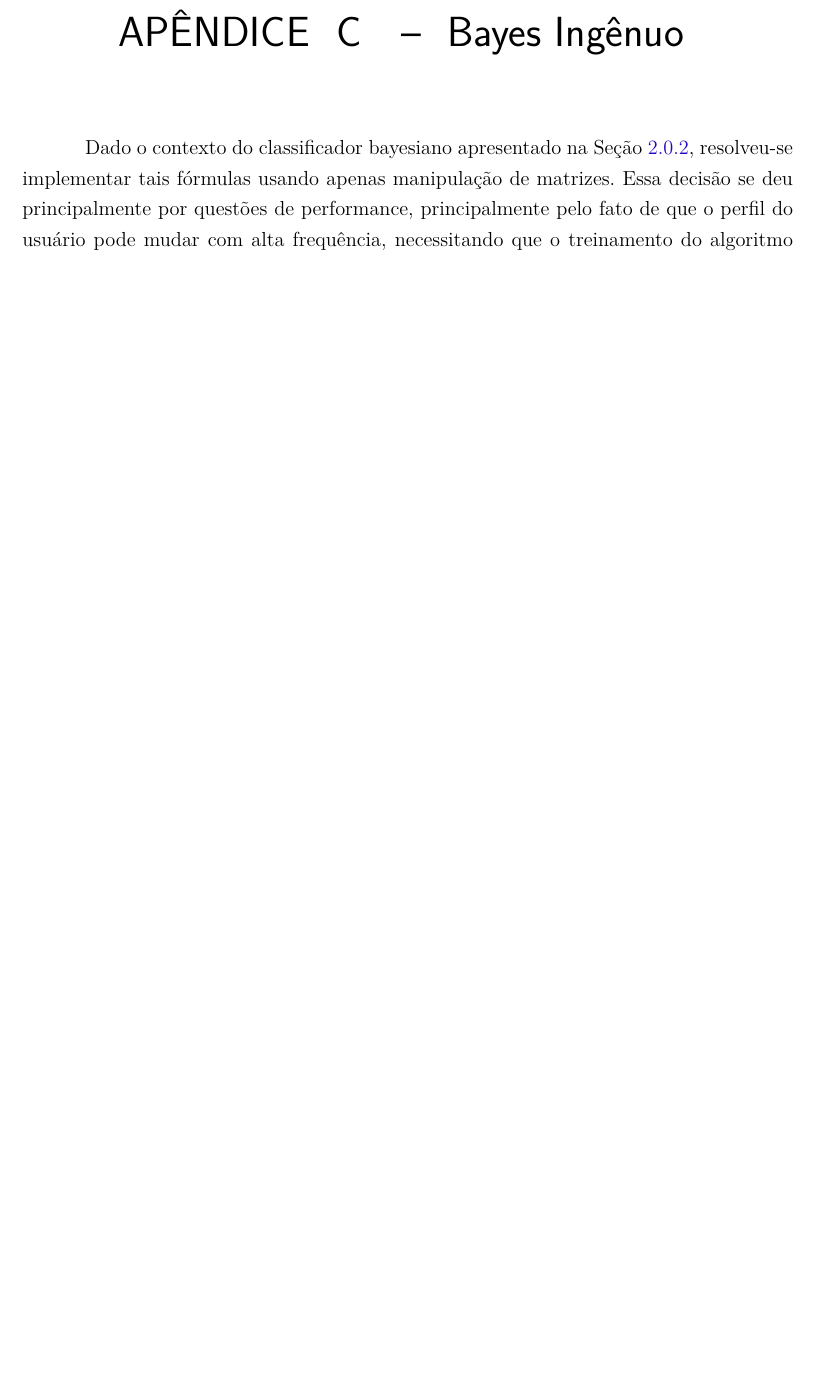
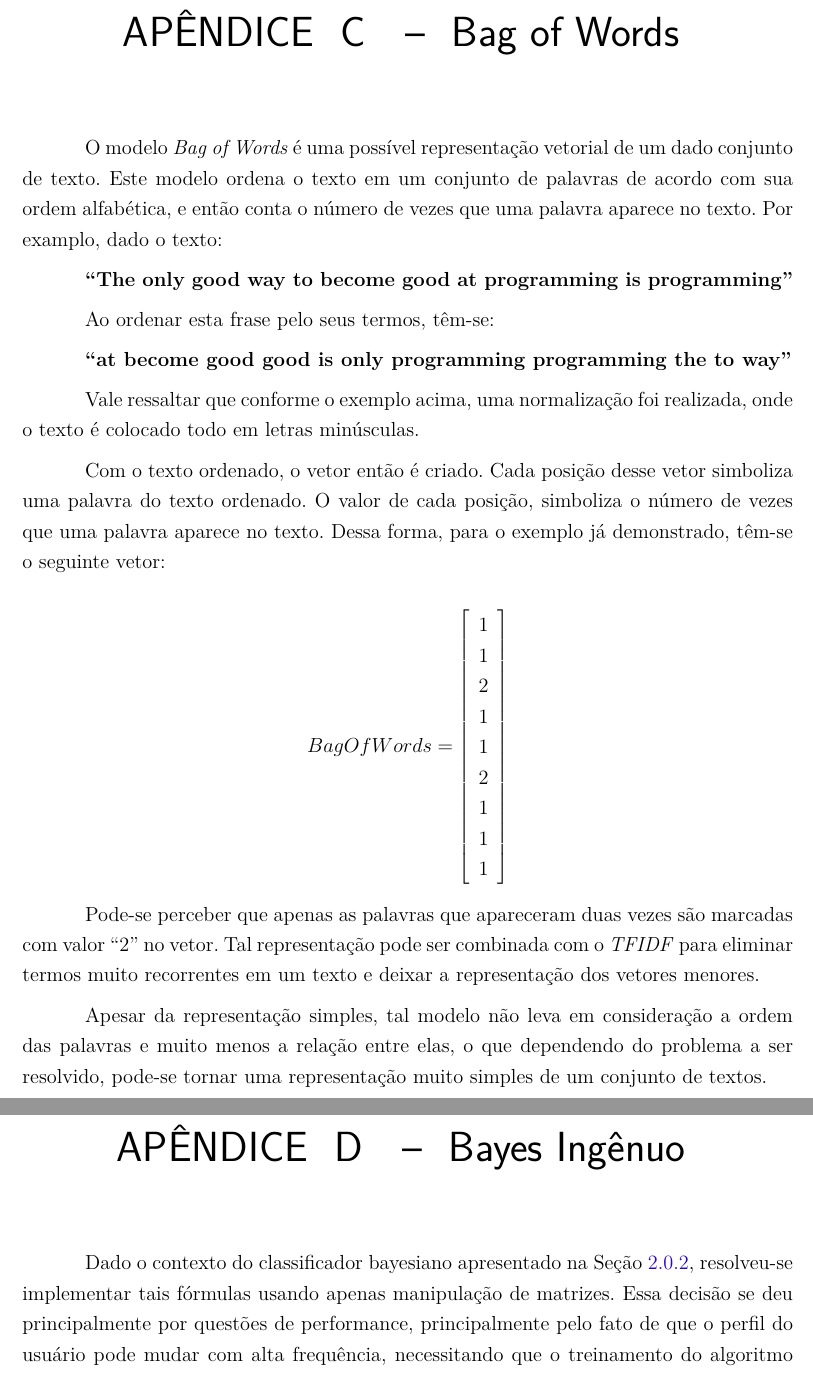
Before and after one commit to fga-unb/template-latex-tcc, a LaTeX thesis (tcc.tex, which reads editaveis/apendices.tex): part of page 65 of 74 before the commit and two parts of pages 65 and 66 of 75 after it, the two joined at a grey line, cut at the place of the change, the shorter picture padded with empty space. Compiled offline with pdfLaTeX.

Commit message:
Adicionando texto sobre bag of words

```diff
--- a/editaveis/apendices.tex
+++ b/editaveis/apendices.tex
@@ -190,6 +190,51 @@ recomendação seguido de ``\_recommendation.txt''.
 
 O diretório onde os arquivos da coleta são armazenados é o ``app\_recommender\_log/'',
 localizado na raiz do sistema do usuário.
+
+\chapter{Bag of Words} \label{ape:bag_of_words}
+
+O modelo \textit{Bag of Words} é uma possível representação vetorial de um dado
+conjunto de texto. Este modelo ordena o texto em um conjunto de palavras de
+acordo com sua ordem alfabética, e então conta o número de vezes que uma palavra
+aparece no texto. Por examplo, dado o texto:
+
+\textbf{``The only good way to become good at programming is programming''}
+
+Ao ordenar esta frase pelo seus termos, têm-se:
+
+\textbf{``at become good good is only programming programming the to way''}
+
+Vale ressaltar que conforme o exemplo acima, uma normalização foi realizada, onde
+o texto é colocado todo em letras minúsculas.
+
+Com o texto ordenado, o vetor então é criado. Cada posição desse vetor simboliza
+uma palavra do texto ordenado. O valor de cada posição, simboliza o número de
+vezes que uma palavra aparece no texto. Dessa forma, para o exemplo já
+demonstrado, têm-se o seguinte vetor:
+
+$$BagOfWords=\left[
+\begin{array}{ccccccccc}
+1 \\
+1 \\
+2 \\
+1 \\
+1 \\
+2 \\
+1 \\
+1 \\
+1 \\
+\end{array}
+\right]$$
+
+Pode-se perceber que apenas as palavras que apareceram duas vezes são marcadas
+com valor ``2'' no vetor. Tal representação pode ser combinada com o
+\textit{TFIDF} para eliminar termos muito recorrentes em um texto e deixar a
+representação dos vetores menores.
+
+Apesar da representação simples, tal modelo não leva em consideração a ordem das
+palavras e muito menos a relação entre elas, o que dependendo do problema a
+ser resolvido, pode-se tornar uma representação muito simples de um conjunto de
+textos.
 
 
 \chapter{Bayes Ingênuo} \label{ape:bayes_ingenuo}
```
